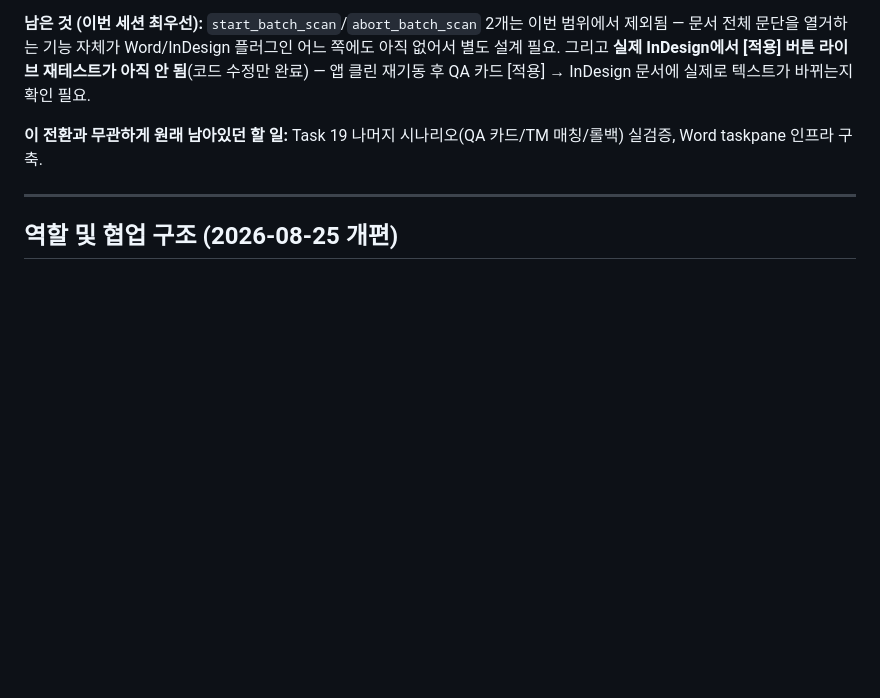
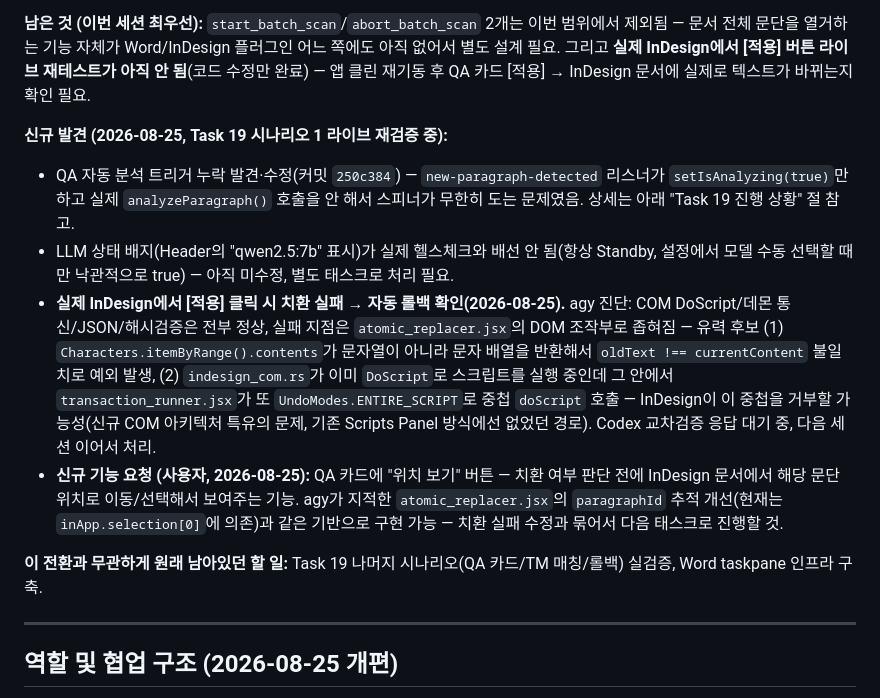
Before and after one commit to gulpe315/smartLinter, a Markdown page: ORCHESTRATOR_STATUS.md, the part around the change. Drawn GitHub-style; blank space fills up the shorter version.

Commit message:
Record replacement-failure diagnosis and jump-to-location feature request
Co-Authored-By: Claude Sonnet 5 <noreply@anthropic.com>

```diff
--- a/ORCHESTRATOR_STATUS.md
+++ b/ORCHESTRATOR_STATUS.md
@@ -49,6 +49,12 @@ SUCCESS만 반환했을 가능성이 높았음.
 문서 전체 문단을 열거하는 기능 자체가 Word/InDesign 플러그인 어느 쪽에도 아직 없어서 별도 설계 필요.
 그리고 **실제 InDesign에서 [적용] 버튼 라이브 재테스트가 아직 안 됨**(코드 수정만 완료) — 앱 클린
 재기동 후 QA 카드 [적용] → InDesign 문서에 실제로 텍스트가 바뀌는지 확인 필요.
+
+**신규 발견 (2026-08-25, Task 19 시나리오 1 라이브 재검증 중):**
+- QA 자동 분석 트리거 누락 발견·수정(커밋 `250c384`) — `new-paragraph-detected` 리스너가 `setIsAnalyzing(true)`만 하고 실제 `analyzeParagraph()` 호출을 안 해서 스피너가 무한히 도는 문제였음. 상세는 아래 "Task 19 진행 상황" 절 참고.
+- LLM 상태 배지(Header의 "qwen2.5:7b" 표시)가 실제 헬스체크와 배선 안 됨(항상 Standby, 설정에서 모델 수동 선택할 때만 낙관적으로 true) — 아직 미수정, 별도 태스크로 처리 필요.
+- **실제 InDesign에서 [적용] 클릭 시 치환 실패 → 자동 롤백 확인(2026-08-25).** agy 진단: COM DoScript/데몬 통신/JSON/해시검증은 전부 정상, 실패 지점은 `atomic_replacer.jsx`의 DOM 조작부로 좁혀짐 — 유력 후보 (1) `Characters.itemByRange().contents`가 문자열이 아니라 문자 배열을 반환해서 `oldText !== currentContent` 불일치로 예외 발생, (2) `indesign_com.rs`가 이미 `DoScript`로 스크립트를 실행 중인데 그 안에서 `transaction_runner.jsx`가 또 `UndoModes.ENTIRE_SCRIPT`로 중첩 `doScript` 호출 — InDesign이 이 중첩을 거부할 가능성(신규 COM 아키텍처 특유의 문제, 기존 Scripts Panel 방식에선 없었던 경로). Codex 교차검증 응답 대기 중, 다음 세션 이어서 처리.
+- **신규 기능 요청 (사용자, 2026-08-25):** QA 카드에 "위치 보기" 버튼 — 치환 여부 판단 전에 InDesign 문서에서 해당 문단 위치로 이동/선택해서 보여주는 기능. agy가 지적한 `atomic_replacer.jsx`의 `paragraphId` 추적 개선(현재는 `inApp.selection[0]`에 의존)과 같은 기반으로 구현 가능 — 치환 실패 수정과 묶어서 다음 태스크로 진행할 것.
 
 **이 전환과 무관하게 원래 남아있던 할 일:** Task 19 나머지 시나리오(QA 카드/TM 매칭/롤백) 실검증, Word taskpane 인프라 구축.
 
```
